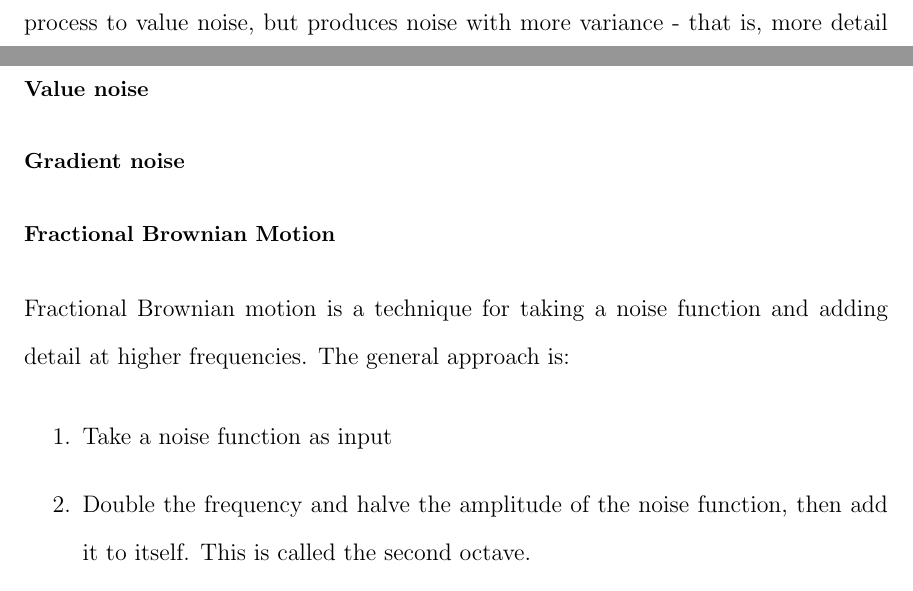
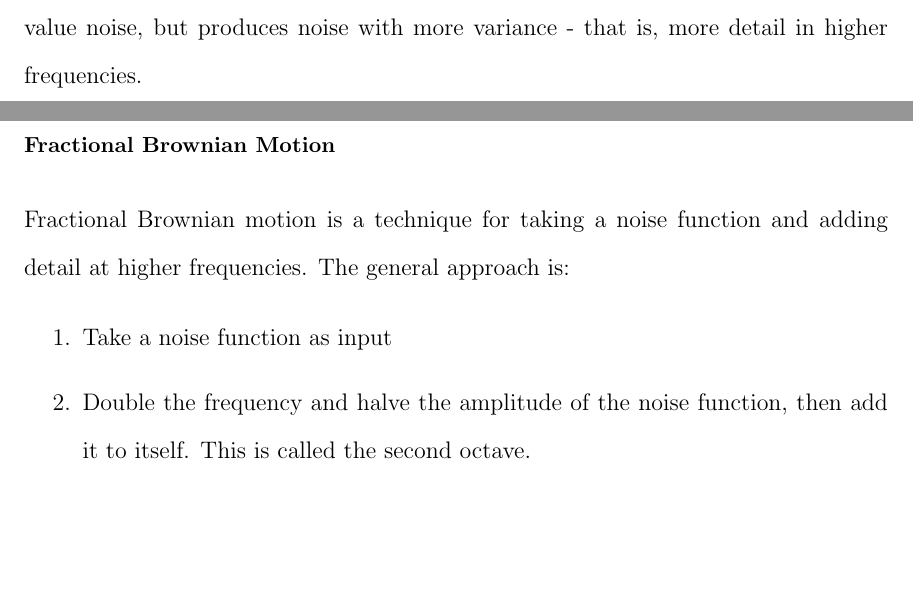
Before and after one commit to iondune/Thesis, a LaTeX thesis (main.tex, which reads chapters/2-background.tex): two parts of pages 16 and 17 of 39, joined at a grey line, cut so that both start at the same text, the shorter picture padded with empty space. Compiled offline with pdfLaTeX; a LaTeX package or settings file that is missing is left out.

Commit message:
Edits to background

```diff
--- a/chapters/2-background.tex
+++ b/chapters/2-background.tex
@@ -56,15 +56,22 @@ Coherent noise has the property that for small changes in domain, only a small c
 \subsubsection{Coherent Noise}
 
 There are two major types of coherent noise.
+
+% \subsubsection{Value noise}
+
 The most simple is value noise.
 Value noise is generated by calculating random numbers at fixed intervals and interpolating between the values.
+
+% Value noise works by using a pseudo-random number generator to generate a set of initial random values, then interpolate between those values.
+
+% \subsubsection{Gradient noise}
+
 Another type of coherent noise is gradient noise.
 Gradient noise is generated by calculating vectors at a fixed interval, then performing a dot product to calculate intermediary values instead of interpolating.
 It is a numerically similar process to value noise, but produces noise with more variance - that is, more detail in higher frequencies.
 
-\subsubsection{Value noise}
-
-\subsubsection{Gradient noise}
+% Gradient noise is a modification of value noise where gradient vectors are calculated at grid points, and noise is generated by calculating the dot product between a gradient vector and the offset to the calculated location.
+% The purpose of this technique is the improve the mathematical properties of the
 
 \subsubsection{Fractional Brownian Motion}
 
```
Also changed, not shown: chapters/2-background.tex (2 more changed lines).
